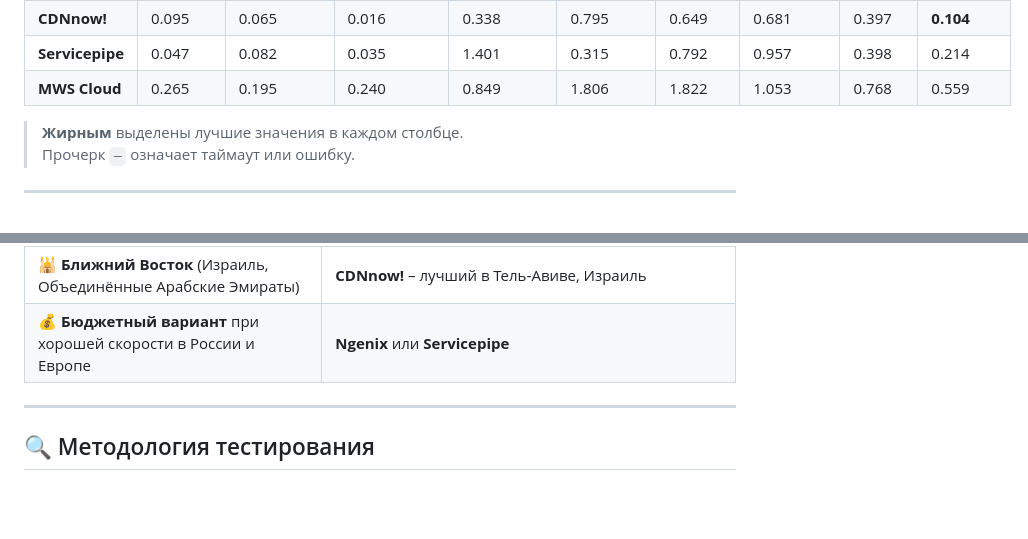
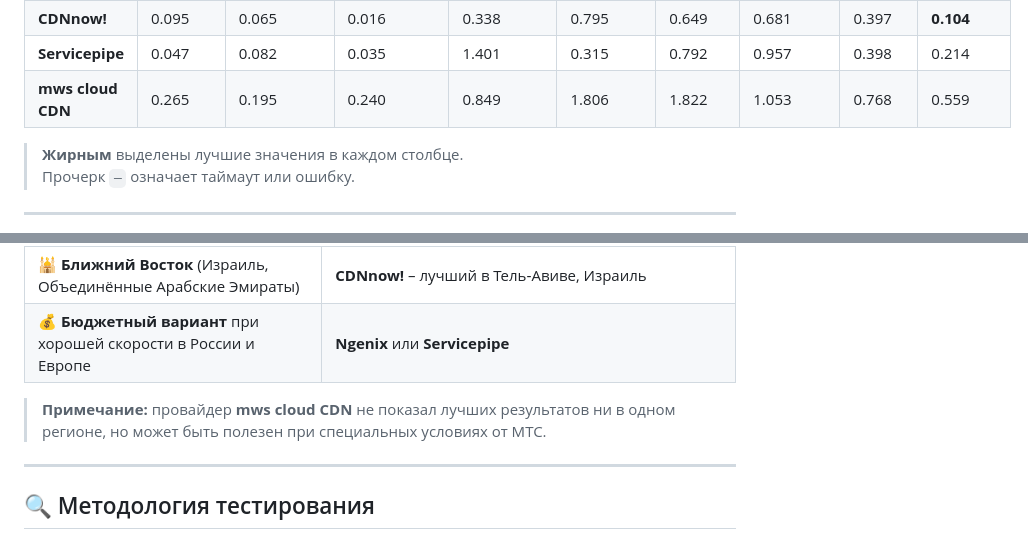
Before and after one commit to catgroupmeow/top-cdns-ru, a Markdown page: README.md, 2 parts joined by grey strips. Drawn GitHub-style; blank space fills up the shorter version.

```diff
--- a/README.md
+++ b/README.md
@@ -21,7 +21,7 @@
 | **Cloud.ru**         | 0.111             | 0.154                      | 0.247                  | 0.685             | 1.148       | 1.036            | 1.338                  | 0.533         | 0.419                 |
 | **CDNnow!**          | 0.095             | 0.065                      | 0.016                  | 0.338             | 0.795       | 0.649            | 0.681                  | 0.397         | **0.104**             |
 | **Servicepipe**      | 0.047             | 0.082                      | 0.035                  | 1.401             | 0.315       | 0.792            | 0.957                  | 0.398         | 0.214                 |
-| **MWS Cloud**        | 0.265             | 0.195                      | 0.240                  | 0.849             | 1.806       | 1.822            | 1.053                  | 0.768         | 0.559                 |
+| **mws cloud CDN**    | 0.265             | 0.195                      | 0.240                  | 0.849             | 1.806       | 1.822            | 1.053                  | 0.768         | 0.559                 |
 
 > **Жирным** выделены лучшие значения в каждом столбце.
 > Прочерк `—` означает таймаут или ошибку.
@@ -53,6 +53,8 @@
 | 🕌 **Ближний Восток** (Израиль, Объединённые Арабские Эмираты) | **CDNnow!** – лучший в Тель‑Авиве, Израиль |
 | 💰 **Бюджетный вариант** при хорошей скорости в России и Европе | **Ngenix** или **Servicepipe** |
 
+> **Примечание:** провайдер **mws cloud CDN** не показал лучших результатов ни в одном регионе, но может быть полезен при специальных условиях от МТС.
+
 ---
 
 ## 🔍 Методология тестирования
```
